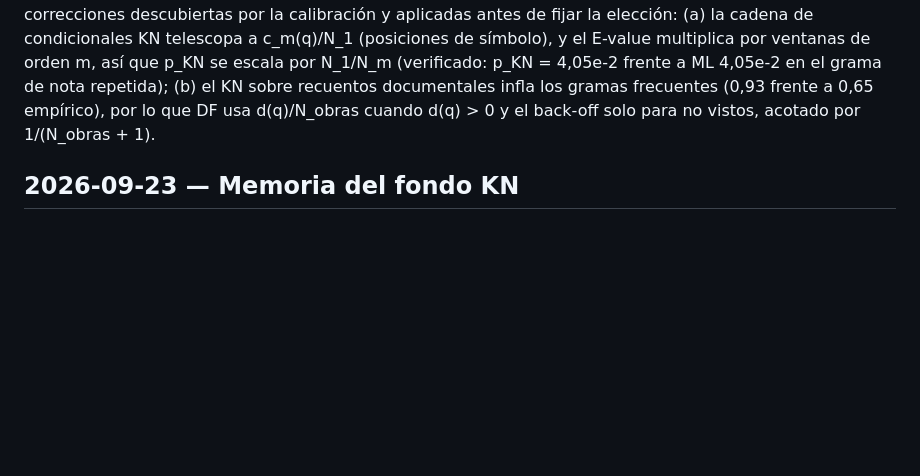
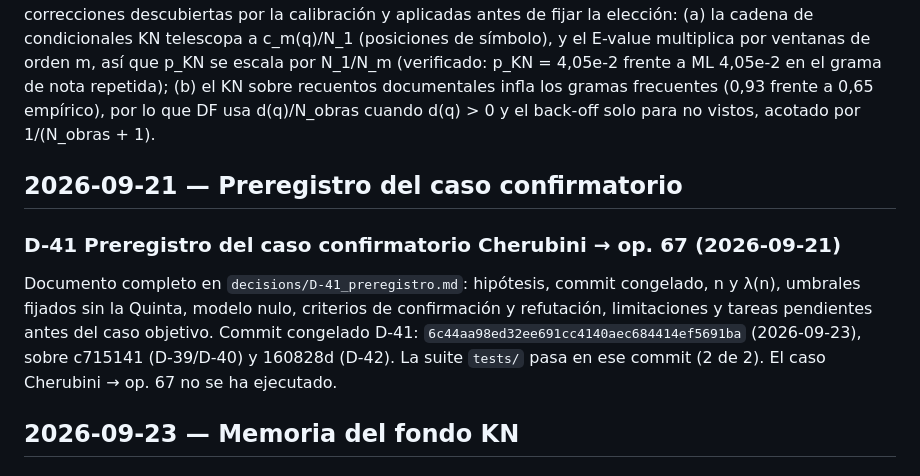
Before and after one commit to cmorregof/beethoven, a Markdown page: docs/DECISIONES.md, the part around the change. Rendered like a GitHub page; blank space fills up the shorter version.

Commit message:
D-41: anota el hash del commit congelado 6c44aa98ed32ee691cc4140aec684414ef5691ba
Co-Authored-By: Claude Opus 5.5 <noreply@anthropic.com>

```diff
--- a/docs/DECISIONES.md
+++ b/docs/DECISIONES.md
@@ -384,6 +384,16 @@ p_KN = 4,05e-2 frente a ML 4,05e-2 en el grama de nota repetida); (b) el KN sobr
 documentales infla los gramas frecuentes (0,93 frente a 0,65 empírico), por lo que DF usa
 d(q)/N_obras cuando d(q) > 0 y el back-off solo para no vistos, acotado por 1/(N_obras + 1).
 
+## 2026-09-21 — Preregistro del caso confirmatorio
+
+### D-41 Preregistro del caso confirmatorio Cherubini → op. 67 (2026-09-21)
+Documento completo en `decisions/D-41_preregistro.md`: hipótesis, commit congelado, n y λ(n),
+umbrales fijados sin la Quinta, modelo nulo, criterios de confirmación y refutación,
+limitaciones y tareas pendientes antes del caso objetivo. Commit congelado D-41:
+`6c44aa98ed32ee691cc4140aec684414ef5691ba` (2026-09-23), sobre c715141 (D-39/D-40) y 160828d
+(D-42). La suite `tests/` pasa en ese commit (2 de 2). El caso Cherubini → op. 67 no se ha
+ejecutado.
+
 ## 2026-09-23 — Memoria del fondo KN
 
 ### D-42 Optimización de memoria del fondo KN (2026-09-23)
```
